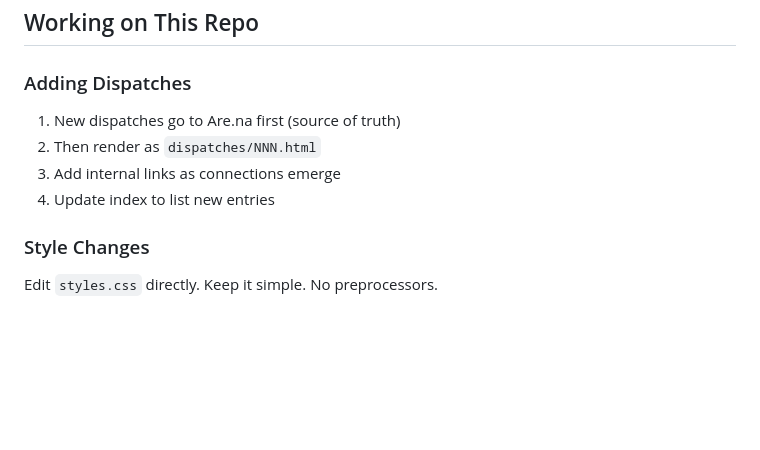
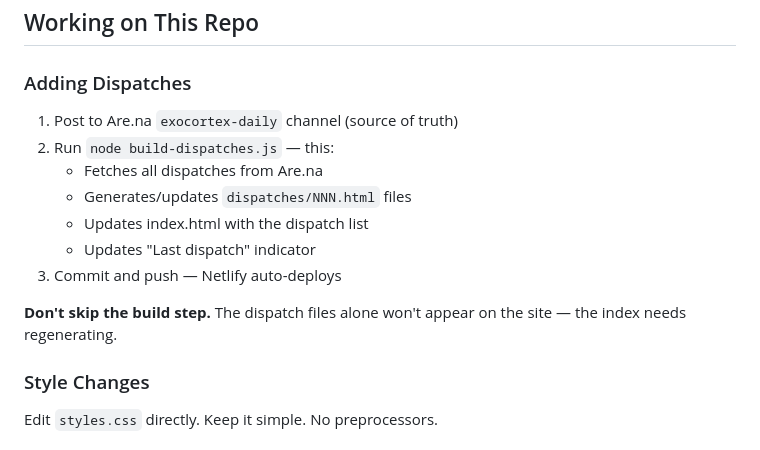
Before and after one commit to overlobe/2eremy.net, a Markdown page: AGENTS.md, the part around the change. Drawn GitHub-style; blank space fills up the shorter version.

Commit message:
docs: clarify build step in dispatch workflow

```diff
--- a/AGENTS.md
+++ b/AGENTS.md
@@ -94,10 +94,15 @@ From the dispatches:
 ## Working on This Repo
 
 ### Adding Dispatches
-1. New dispatches go to Are.na first (source of truth)
-2. Then render as `dispatches/NNN.html`
-3. Add internal links as connections emerge
-4. Update index to list new entries
+1. Post to Are.na `exocortex-daily` channel (source of truth)
+2. Run `node build-dispatches.js` — this:
+   - Fetches all dispatches from Are.na
+   - Generates/updates `dispatches/NNN.html` files
+   - Updates index.html with the dispatch list
+   - Updates "Last dispatch" indicator
+3. Commit and push — Netlify auto-deploys
+
+**Don't skip the build step.** The dispatch files alone won't appear on the site — the index needs regenerating.
 
 ### Style Changes
 Edit `styles.css` directly. Keep it simple. No preprocessors.
```
